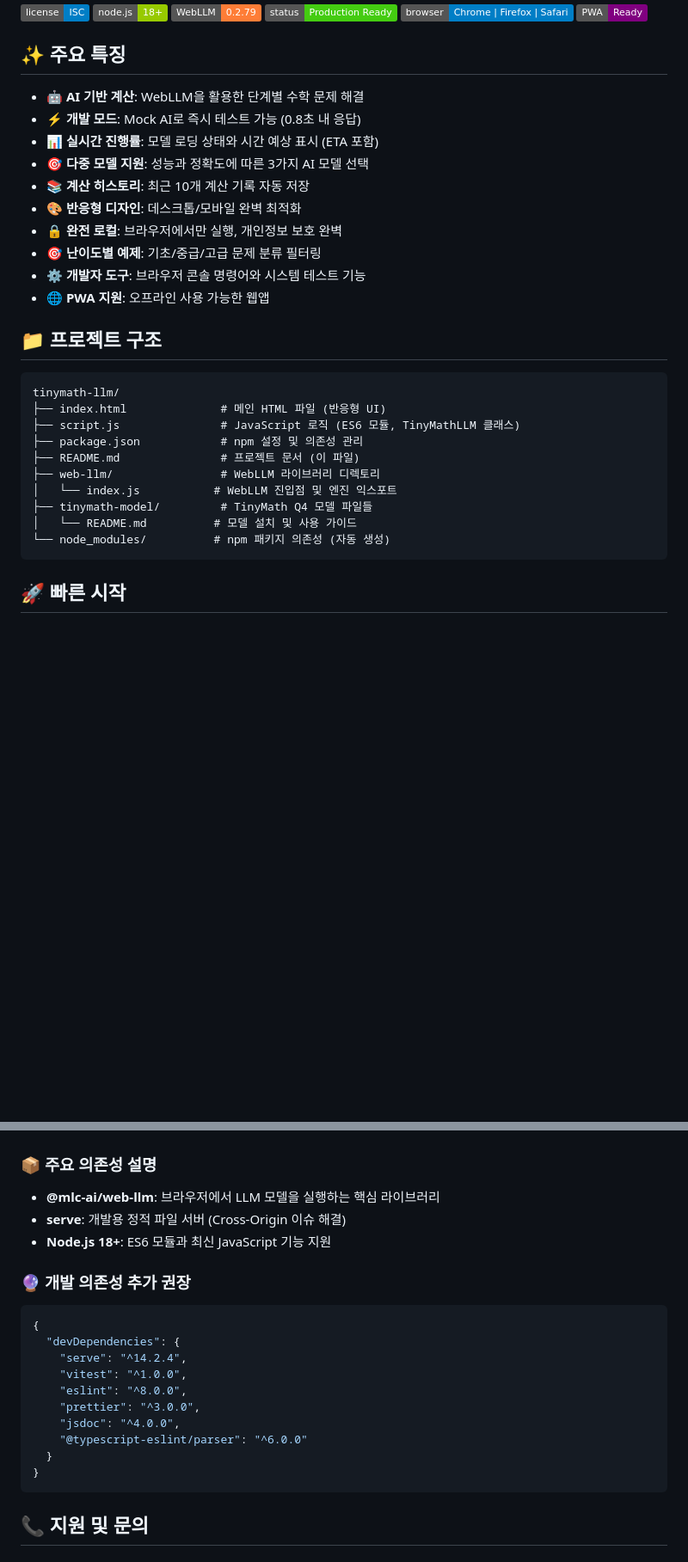
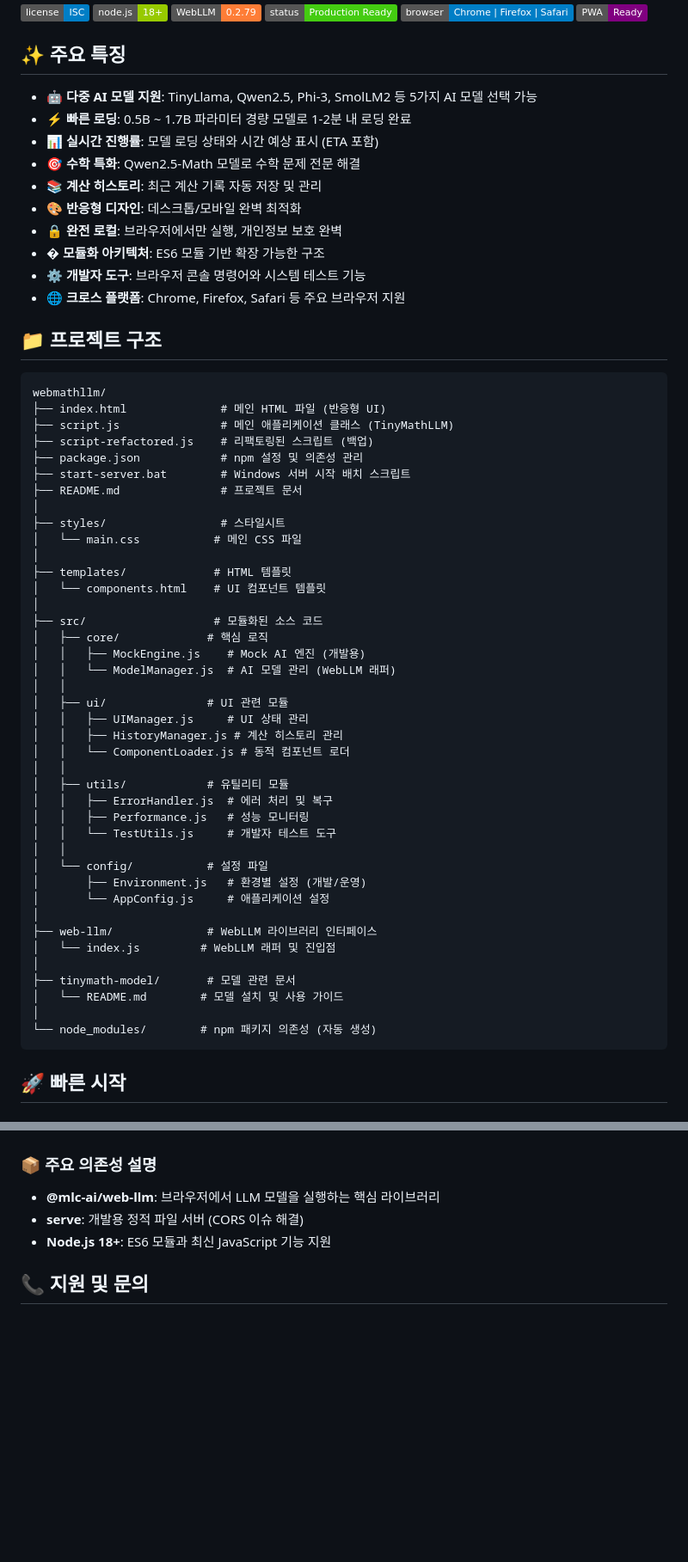
Before and after one commit to WooyeongJang/webmathllm, a Markdown page: README.md, 2 parts joined by grey strips. Shown: that part at 86% size. Drawn GitHub-style; badges without logos; blank space fills up the shorter version.

````diff
--- a/README.md
+++ b/README.md
@@ -207,30 +208,60 @@ export const CONFIG = {
 
 ## ✨ 주요 특징
 
-- 🤖 **AI 기반 계산**: WebLLM을 활용한 단계별 수학 문제 해결
-- ⚡ **개발 모드**: Mock AI로 즉시 테스트 가능 (0.8초 내 응답)
+- 🤖 **다중 AI 모델 지원**: TinyLlama, Qwen2.5, Phi-3, SmolLM2 등 5가지 AI 모델 선택 가능
+- ⚡ **빠른 로딩**: 0.5B ~ 1.7B 파라미터 경량 모델로 1-2분 내 로딩 완료
 - 📊 **실시간 진행률**: 모델 로딩 상태와 시간 예상 표시 (ETA 포함)
-- 🎯 **다중 모델 지원**: 성능과 정확도에 따른 3가지 AI 모델 선택
-- 📚 **계산 히스토리**: 최근 10개 계산 기록 자동 저장
+- 🎯 **수학 특화**: Qwen2.5-Math 모델로 수학 문제 전문 해결
+- 📚 **계산 히스토리**: 최근 계산 기록 자동 저장 및 관리
 - 🎨 **반응형 디자인**: 데스크톱/모바일 완벽 최적화
 - 🔒 **완전 로컬**: 브라우저에서만 실행, 개인정보 보호 완벽
-- 🎯 **난이도별 예제**: 기초/중급/고급 문제 분류 필터링
+- �️ **모듈화 아키텍처**: ES6 모듈 기반 확장 가능한 구조
 - ⚙️ **개발자 도구**: 브라우저 콘솔 명령어와 시스템 테스트 기능
-- 🌐 **PWA 지원**: 오프라인 사용 가능한 웹앱
+- 🌐 **크로스 플랫폼**: Chrome, Firefox, Safari 등 주요 브라우저 지원
 
 ## 📁 프로젝트 구조
 
 ```
-tinymath-llm/
+webmathllm/
 ├── index.html              # 메인 HTML 파일 (반응형 UI)
-├── script.js               # JavaScript 로직 (ES6 모듈, TinyMathLLM 클래스)
+├── script.js               # 메인 애플리케이션 클래스 (TinyMathLLM)
+├── script-refactored.js    # 리팩토링된 스크립트 (백업)
 ├── package.json            # npm 설정 및 의존성 관리
-├── README.md               # 프로젝트 문서 (이 파일)
-├── web-llm/                # WebLLM 라이브러리 디렉토리
-│   └── index.js           # WebLLM 진입점 및 엔진 익스포트
-├── tinymath-model/         # TinyMath Q4 모델 파일들
-│   └── README.md          # 모델 설치 및 사용 가이드
-└── node_modules/          # npm 패키지 의존성 (자동 생성)
+├── start-server.bat        # Windows 서버 시작 배치 스크립트
+├── README.md               # 프로젝트 문서
+│
+├── styles/                 # 스타일시트
+│   └── main.css           # 메인 CSS 파일
+│
+├── templates/             # HTML 템플릿
+│   └── components.html    # UI 컴포넌트 템플릿
+│
+├── src/                   # 모듈화된 소스 코드
+│   ├── core/             # 핵심 로직
+│   │   ├── MockEngine.js    # Mock AI 엔진 (개발용)
+│   │   └── ModelManager.js  # AI 모델 관리 (WebLLM 래퍼)
+│   │
+│   ├── ui/               # UI 관련 모듈
+│   │   ├── UIManager.js     # UI 상태 관리
+│   │   ├── HistoryManager.js # 계산 히스토리 관리
+│   │   └── ComponentLoader.js # 동적 컴포넌트 로더
+│   │
+│   ├── utils/            # 유틸리티 모듈
+│   │   ├── ErrorHandler.js  # 에러 처리 및 복구
+│   │   ├── Performance.js   # 성능 모니터링
+│   │   └── TestUtils.js     # 개발자 테스트 도구
+│   │
+│   └── config/           # 설정 파일
+│       ├── Environment.js   # 환경별 설정 (개발/운영)
+│       └── AppConfig.js     # 애플리케이션 설정
+│
+├── web-llm/              # WebLLM 라이브러리 인터페이스
+│   └── index.js         # WebLLM 래퍼 및 진입점
+│
+├── tinymath-model/       # 모델 관련 문서
+│   └── README.md        # 모델 설치 및 사용 가이드
+│
+└── node_modules/        # npm 패키지 의존성 (자동 생성)
 ```
 
 ## 🚀 빠른 시작
@@ -573,22 +643,8 @@ npm run serve
 
 ### 📦 **주요 의존성 설명**
 - **@mlc-ai/web-llm**: 브라우저에서 LLM 모델을 실행하는 핵심 라이브러리
-- **serve**: 개발용 정적 파일 서버 (Cross-Origin 이슈 해결)
+- **serve**: 개발용 정적 파일 서버 (CORS 이슈 해결)
 - **Node.js 18+**: ES6 모듈과 최신 JavaScript 기능 지원
-
-### 🔮 **개발 의존성 추가 권장**
-```json
-{
-  "devDependencies": {
-    "serve": "^14.2.4",
-    "vitest": "^1.0.0",
-    "eslint": "^8.0.0",
-    "prettier": "^3.0.0",
-    "jsdoc": "^4.0.0",
-    "@typescript-eslint/parser": "^6.0.0"
-  }
-}
-```
 
 ## 📞 지원 및 문의
 
````
Also changed, not shown: other parts of README.md (+184 -143 lines).
